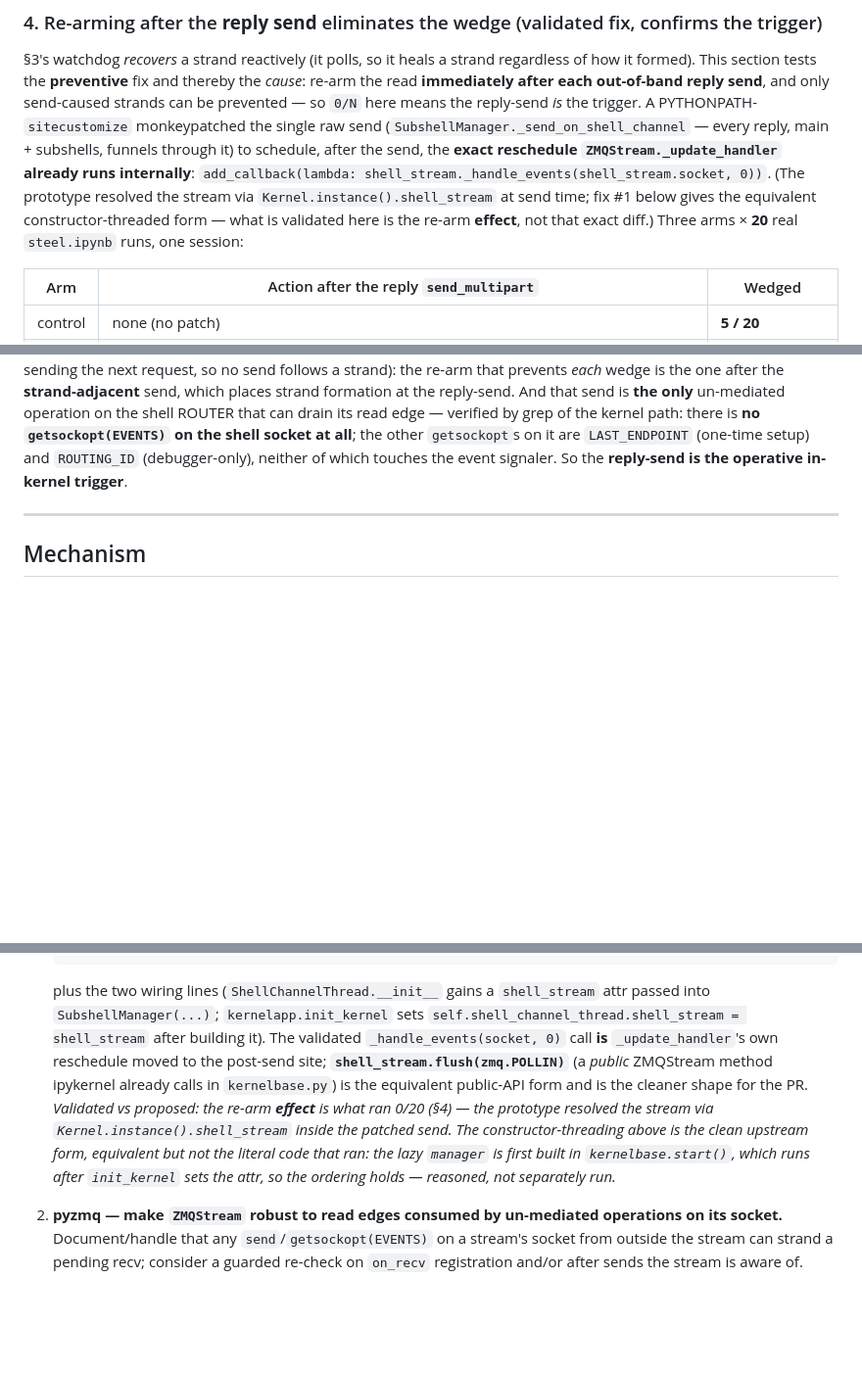
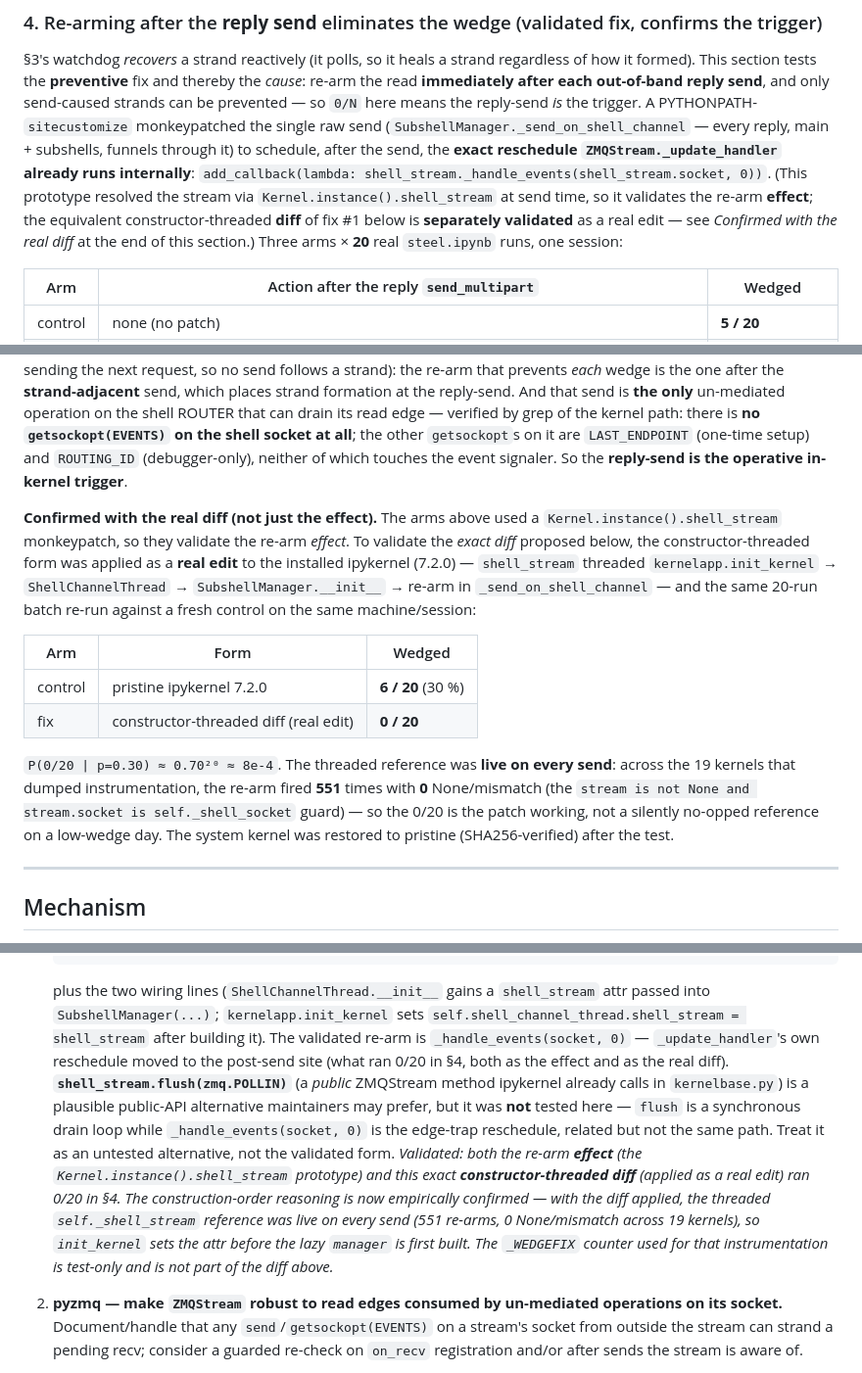
Before and after one commit to BoykoNeov/steel-sim, a Markdown page: docs/handoffs/notebook-kernel-wedge-upstream-issue.md, 3 parts joined by grey strips. Shown at 98% size. Rendered like a GitHub page; blank space fills up the shorter version.

Commit message:
docs(notebook-wedge): real constructor-threaded diff validated on steel-sim (0/20) — closes effect-vs-diff
Applied fix #1's exact constructor-threaded form as a real edit to ipykernel
7.2.0 (kernelapp.init_kernel -> ShellChannelThread.shell_stream ->
SubshellManager.__init__ -> re-arm in _send_on_shell_channel) and re-ran the
steel.ipynb batch against a fresh control: fix 0/20 vs control 6/20 (same
session, P(0/20|0.30) ~ 8e-4). Temporary instrumentation confirms the threaded
reference was live on every send -- 551 re-arms, 0 None/mismatch across 19
kernels -- so the 0/20 is the patch working, not a silently no-opped reference.

This upgrades the prior monkeypatch result (the re-arm *effect*) to the *exact
diff*, closing the only open caveat before filing. flush(zmq.POLLIN) reframed
as an untested public-API alternative (only _handle_events(socket, 0) was run).
System kernel SHA256-restored to pristine; scratch not committed; retry-on-wedge
stays the shipped mitigation.

Co-Authored-By: Claude Opus 4.8 <noreply@anthropic.com>

```diff
--- a/docs/handoffs/notebook-kernel-wedge-upstream-issue.md
+++ b/docs/handoffs/notebook-kernel-wedge-upstream-issue.md
@@ -186,10 +186,11 @@ formed). This section tests the **preventive** fix and thereby the *cause*: re-a
 so `0/N` here means the reply-send *is* the trigger. A PYTHONPATH-`sitecustomize` monkeypatched the
 single raw send (`SubshellManager._send_on_shell_channel` — every reply, main + subshells, funnels
 through it) to schedule, after the send, the **exact reschedule `ZMQStream._update_handler` already
-runs internally**: `add_callback(lambda: shell_stream._handle_events(shell_stream.socket, 0))`. (The
-prototype resolved the stream via `Kernel.instance().shell_stream` at send time; fix #1 below gives
-the equivalent constructor-threaded form — what is validated here is the re-arm **effect**, not that
-exact diff.) Three arms × **20** real `steel.ipynb` runs, one session:
+runs internally**: `add_callback(lambda: shell_stream._handle_events(shell_stream.socket, 0))`. (This
+prototype resolved the stream via `Kernel.instance().shell_stream` at send time, so it validates the
+re-arm **effect**; the equivalent constructor-threaded **diff** of fix #1 below is **separately
+validated** as a real edit — see *Confirmed with the real diff* at the end of this section.) Three
+arms × **20** real `steel.ipynb` runs, one session:
 
 | Arm | Action after the reply `send_multipart` | Wedged |
 | --- | --- | --- |
@@ -217,6 +218,24 @@ operation on the shell ROUTER that can drain its read edge — verified by grep
 there is **no `getsockopt(EVENTS)` on the shell socket at all**; the other `getsockopt`s on it are
 `LAST_ENDPOINT` (one-time setup) and `ROUTING_ID` (debugger-only), neither of which touches the
 event signaler. So the **reply-send is the operative in-kernel trigger**.
+
+**Confirmed with the real diff (not just the effect).** The arms above used a
+`Kernel.instance().shell_stream` monkeypatch, so they validate the re-arm *effect*. To validate the
+*exact diff* proposed below, the constructor-threaded form was applied as a **real edit** to the
+installed ipykernel (7.2.0) — `shell_stream` threaded `kernelapp.init_kernel` → `ShellChannelThread`
+→ `SubshellManager.__init__` → re-arm in `_send_on_shell_channel` — and the same 20-run batch re-run
+against a fresh control on the same machine/session:
+
+| Arm | Form | Wedged |
+| --- | --- | --- |
+| control | pristine ipykernel 7.2.0 | **6 / 20** (30 %) |
+| fix | constructor-threaded diff (real edit) | **0 / 20** |
+
+`P(0/20 | p=0.30) ≈ 0.70²⁰ ≈ 8e-4`. The threaded reference was **live on every send**: across the
+19 kernels that dumped instrumentation, the re-arm fired **551** times with **0** None/mismatch (the
+`stream is not None and stream.socket is self._shell_socket` guard) — so the 0/20 is the patch
+working, not a silently no-opped reference on a low-wedge day. The system kernel was restored to
+pristine (SHA256-verified) after the test.
 
 ---
 
@@ -319,15 +338,19 @@ timeout-length stall on every run. Not a fix.
 
    plus the two wiring lines (`ShellChannelThread.__init__` gains a `shell_stream` attr passed into
    `SubshellManager(...)`; `kernelapp.init_kernel` sets `self.shell_channel_thread.shell_stream =
-   shell_stream` after building it). The validated `_handle_events(socket, 0)` call **is**
-   `_update_handler`'s own reschedule moved to the post-send site; **`shell_stream.flush(zmq.POLLIN)`**
-   (a *public* ZMQStream method ipykernel already calls in `kernelbase.py`) is the equivalent
-   public-API form and is the cleaner shape for the PR.
-   *Validated vs proposed: the re-arm **effect** is what ran 0/20 (§4) — the prototype resolved the
-   stream via `Kernel.instance().shell_stream` inside the patched send. The constructor-threading
-   above is the clean upstream form, equivalent but not the literal code that ran: the lazy `manager`
-   is first built in `kernelbase.start()`, which runs after `init_kernel` sets the attr, so the
-   ordering holds — reasoned, not separately run.*
+   shell_stream` after building it). The validated re-arm is `_handle_events(socket, 0)` —
+   `_update_handler`'s own reschedule moved to the post-send site (what ran 0/20 in §4, both as the
+   effect and as the real diff). **`shell_stream.flush(zmq.POLLIN)`** (a *public* ZMQStream method
+   ipykernel already calls in `kernelbase.py`) is a plausible public-API alternative maintainers may
+   prefer, but it was **not** tested here — `flush` is a synchronous drain loop while
+   `_handle_events(socket, 0)` is the edge-trap reschedule, related but not the same path. Treat it
+   as an untested alternative, not the validated form.
+   *Validated: both the re-arm **effect** (the `Kernel.instance().shell_stream` prototype) and this
+   exact **constructor-threaded diff** (applied as a real edit) ran 0/20 in §4. The construction-order
+   reasoning is now empirically confirmed — with the diff applied, the threaded `self._shell_stream`
+   reference was live on every send (551 re-arms, 0 None/mismatch across 19 kernels), so `init_kernel`
+   sets the attr before the lazy `manager` is first built. The `_WEDGEFIX` counter used for that
+   instrumentation is test-only and is not part of the diff above.*
 2. **pyzmq — make `ZMQStream` robust to read edges consumed by un-mediated operations on its
    socket.** Document/handle that any `send`/`getsockopt(EVENTS)` on a stream's socket from
    outside the stream can strand a pending recv; consider a guarded re-check on `on_recv`
```
Also changed, not shown: docs/handoffs/notebook-kernel-wedge.md (+8 -3 lines), docs/memory/notebook-kernel-wedge-rootcause.md (+12 -6 lines).
